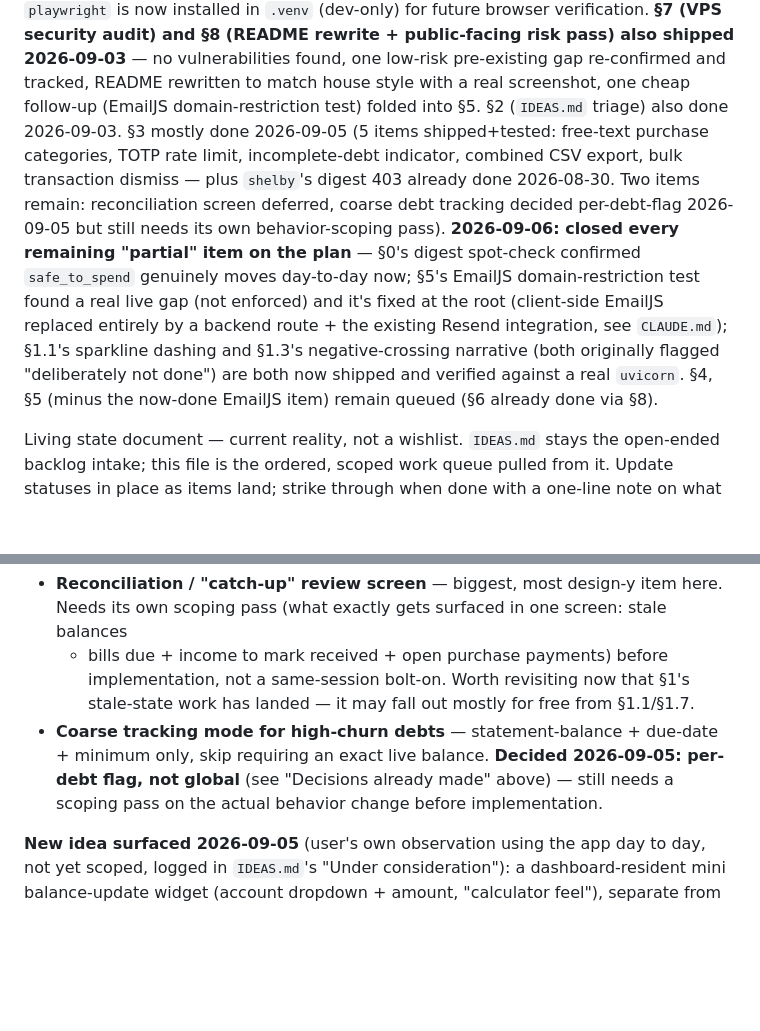
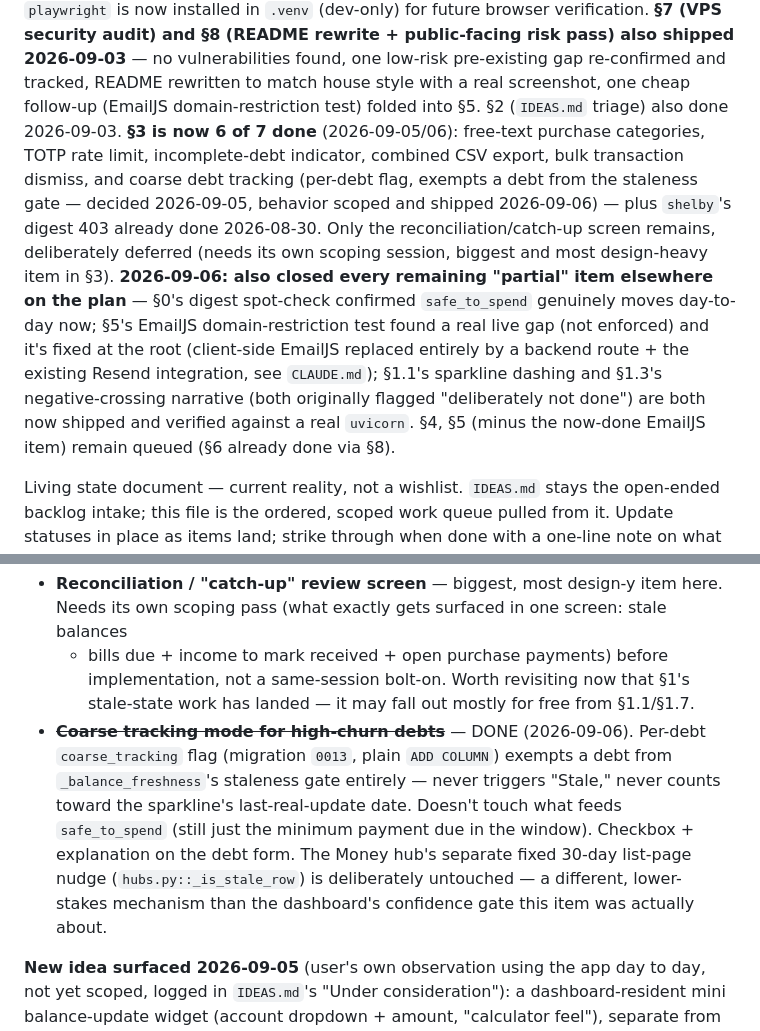
Before and after one commit to flyboy-byte/budget, a Markdown page: PLAN.md, 2 parts joined by grey strips. Rendered like a GitHub page; blank space fills up the shorter version.

Commit message:
Mark coarse-debt-tracking done, §3 now 6 of 7 items complete
Only the reconciliation/catch-up screen remains in §3, deliberately
deferred pending its own scoping session.

Co-Authored-By: Claude Sonnet 5 <noreply@anthropic.com>
Claude-Session: https://claude.ai/code/session_01Fu9XjNn2i3cQ5YjUA2ocfd

```diff
--- a/PLAN.md
+++ b/PLAN.md
@@ -17,21 +17,23 @@ intermittently blocks outbound SSH/22 — HTTPS via `gh` always works regardless
 shipped 2026-09-03** — no vulnerabilities found, one low-risk pre-existing gap
 re-confirmed and tracked, README rewritten to match house style with a real
 screenshot, one cheap follow-up (EmailJS domain-restriction test) folded into §5.
-§2 (`IDEAS.md` triage) also done 2026-09-03. §3 mostly done 2026-09-05 (5
-items shipped+tested: free-text purchase categories, TOTP rate limit,
-incomplete-debt indicator, combined CSV export, bulk transaction dismiss
-— plus `shelby`'s digest 403 already done 2026-08-30. Two items remain:
-reconciliation screen deferred, coarse debt tracking decided per-debt-flag
-2026-09-05 but still needs its own behavior-scoping pass). **2026-09-06:
-closed every remaining "partial" item on the plan** — §0's digest
-spot-check confirmed `safe_to_spend` genuinely moves day-to-day now; §5's
-EmailJS domain-restriction test found a real live gap (not enforced) and
-it's fixed at the root (client-side EmailJS replaced entirely by a
-backend route + the existing Resend integration, see `CLAUDE.md`); §1.1's
-sparkline dashing and §1.3's negative-crossing narrative (both originally
-flagged "deliberately not done") are both now shipped and verified
-against a real `uvicorn`. §4, §5 (minus the now-done EmailJS item) remain
-queued (§6 already done via §8).
+§2 (`IDEAS.md` triage) also done 2026-09-03. **§3 is now 6 of 7 done**
+(2026-09-05/06): free-text purchase categories, TOTP rate limit,
+incomplete-debt indicator, combined CSV export, bulk transaction dismiss,
+and coarse debt tracking (per-debt flag, exempts a debt from the
+staleness gate — decided 2026-09-05, behavior scoped and shipped
+2026-09-06) — plus `shelby`'s digest 403 already done 2026-08-30. Only
+the reconciliation/catch-up screen remains, deliberately deferred (needs
+its own scoping session, biggest and most design-heavy item in §3).
+**2026-09-06: also closed every remaining "partial" item elsewhere on the
+plan** — §0's digest spot-check confirmed `safe_to_spend` genuinely moves
+day-to-day now; §5's EmailJS domain-restriction test found a real live
+gap (not enforced) and it's fixed at the root (client-side EmailJS
+replaced entirely by a backend route + the existing Resend integration,
+see `CLAUDE.md`); §1.1's sparkline dashing and §1.3's negative-crossing
+narrative (both originally flagged "deliberately not done") are both now
+shipped and verified against a real `uvicorn`. §4, §5 (minus the now-done
+EmailJS item) remain queued (§6 already done via §8).
 
 Living state document — current reality, not a wishlist. `IDEAS.md` stays the
 open-ended backlog intake; this file is the ordered, scoped work queue pulled
@@ -599,10 +601,14 @@ not blind-implemented this pass:**
   + bills due + income to mark received + open purchase payments) before
   implementation, not a same-session bolt-on. Worth revisiting now that §1's
   stale-state work has landed — it may fall out mostly for free from §1.1/§1.7.
-- **Coarse tracking mode for high-churn debts** — statement-balance + due-date +
-  minimum only, skip requiring an exact live balance. **Decided 2026-09-05: per-debt
-  flag, not global** (see "Decisions already made" above) — still needs a scoping
-  pass on the actual behavior change before implementation.
+- ~~**Coarse tracking mode for high-churn debts**~~ — DONE (2026-09-06). Per-debt
+  `coarse_tracking` flag (migration `0013`, plain `ADD COLUMN`) exempts a debt from
+  `_balance_freshness`'s staleness gate entirely — never triggers "Stale," never
+  counts toward the sparkline's last-real-update date. Doesn't touch what feeds
+  `safe_to_spend` (still just the minimum payment due in the window). Checkbox +
+  explanation on the debt form. The Money hub's separate fixed 30-day list-page
+  nudge (`hubs.py::_is_stale_row`) is deliberately untouched — a different, lower-
+  stakes mechanism than the dashboard's confidence gate this item was actually about.
 
 **New idea surfaced 2026-09-05** (user's own observation using the app day to day,
 not yet scoped, logged in `IDEAS.md`'s "Under consideration"): a dashboard-resident
```
